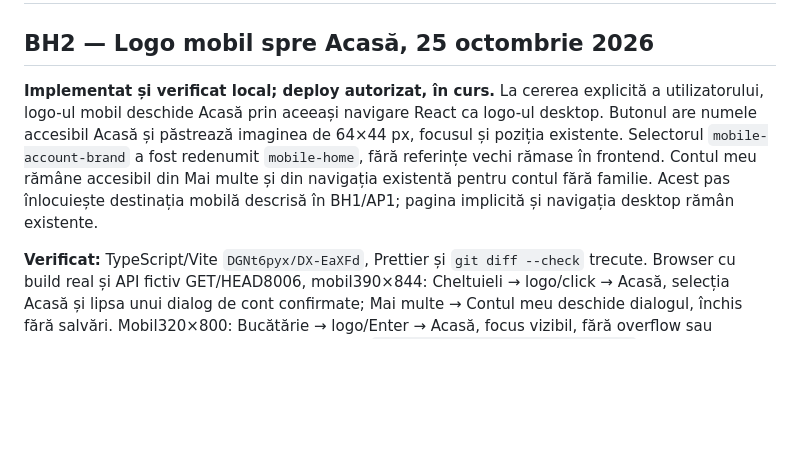
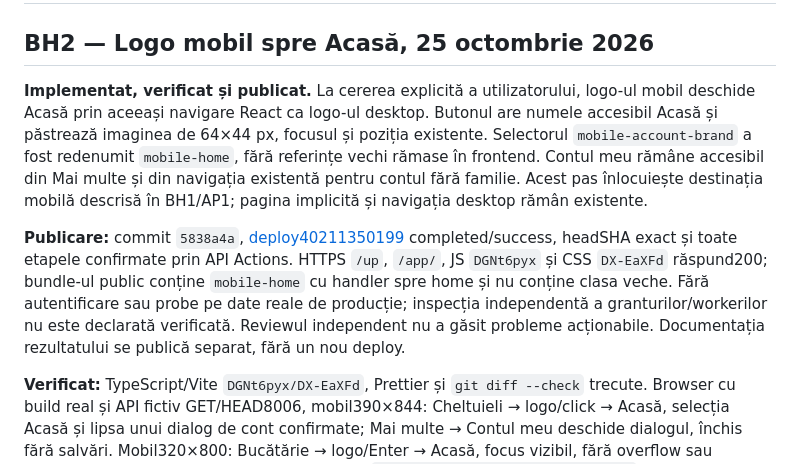
Before and after one commit to razvanstav/Family, a Markdown page: docs/modules/interface.md, the part around the change. Rendered like a GitHub page; blank space fills up the shorter version.

Commit message:
docs: record mobile logo deployment verification

```diff
--- a/docs/modules/interface.md
+++ b/docs/modules/interface.md
@@ -2,7 +2,9 @@
 
 ## BH2 — Logo mobil spre Acasă, 25 octombrie 2026
 
-**Implementat și verificat local; deploy autorizat, în curs.** La cererea explicită a utilizatorului, logo-ul mobil deschide Acasă prin aceeași navigare React ca logo-ul desktop. Butonul are numele accesibil Acasă și păstrează imaginea de 64×44 px, focusul și poziția existente. Selectorul `mobile-account-brand` a fost redenumit `mobile-home`, fără referințe vechi rămase în frontend. Contul meu rămâne accesibil din Mai multe și din navigația existentă pentru contul fără familie. Acest pas înlocuiește destinația mobilă descrisă în BH1/AP1; pagina implicită și navigația desktop rămân existente.
+**Implementat, verificat și publicat.** La cererea explicită a utilizatorului, logo-ul mobil deschide Acasă prin aceeași navigare React ca logo-ul desktop. Butonul are numele accesibil Acasă și păstrează imaginea de 64×44 px, focusul și poziția existente. Selectorul `mobile-account-brand` a fost redenumit `mobile-home`, fără referințe vechi rămase în frontend. Contul meu rămâne accesibil din Mai multe și din navigația existentă pentru contul fără familie. Acest pas înlocuiește destinația mobilă descrisă în BH1/AP1; pagina implicită și navigația desktop rămân existente.
+
+**Publicare:** commit `5838a4a`, [deploy40211350199](https://github.com/razvanstav/Family/actions/runs/40211350199) completed/success, headSHA exact și toate etapele confirmate prin API Actions. HTTPS `/up`, `/app/`, JS `DGNt6pyx` și CSS `DX-EaXFd` răspund200; bundle-ul public conține `mobile-home` cu handler spre home și nu conține clasa veche. Fără autentificare sau probe pe date reale de producție; inspecția independentă a granturilor/workerilor nu este declarată verificată. Reviewul independent nu a găsit probleme acționabile. Documentația rezultatului se publică separat, fără un nou deploy.
 
 **Verificat:** TypeScript/Vite `DGNt6pyx/DX-EaXFd`, Prettier și `git diff --check` trecute. Browser cu build real și API fictiv GET/HEAD8006, mobil390×844: Cheltuieli → logo/click → Acasă, selecția Acasă și lipsa unui dialog de cont confirmate; Mai multe → Contul meu deschide dialogul, închis fără salvări. Mobil320×800: Bucătărie → logo/Enter → Acasă, focus vizibil, fără overflow sau erori/warninguri de consolă. Captură ignorată `.runtime/bh2-logo-home-mobile.png`; viewport resetat și tabul probei închis. Fără DB/SMTP, probe pe iPhone fizic, teste noi sau suite backend; schimbarea este un handler de navigare și numele CSS al butonului. Buildul păstrează avertismentul existent JS peste500kB.
 
```
Also changed, not shown: docs/STATE.md (+2 -2 lines).
